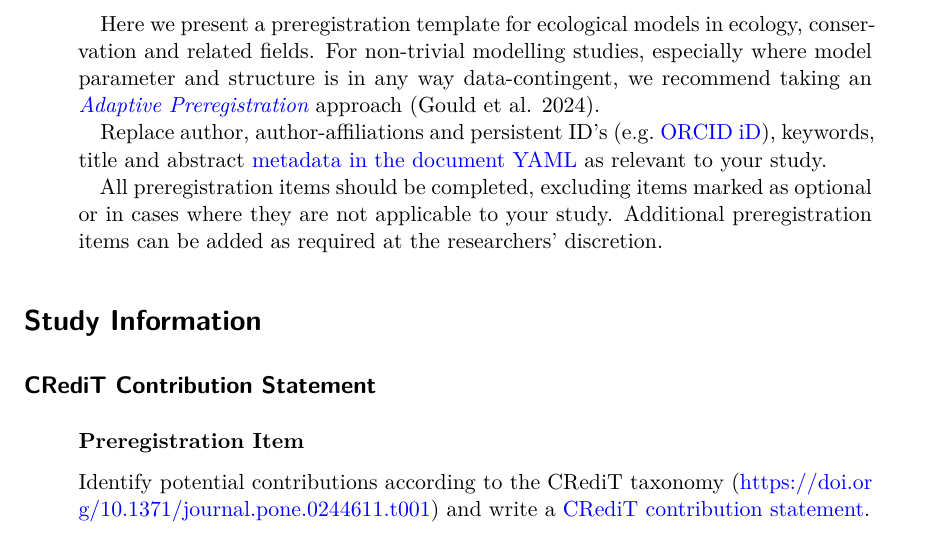
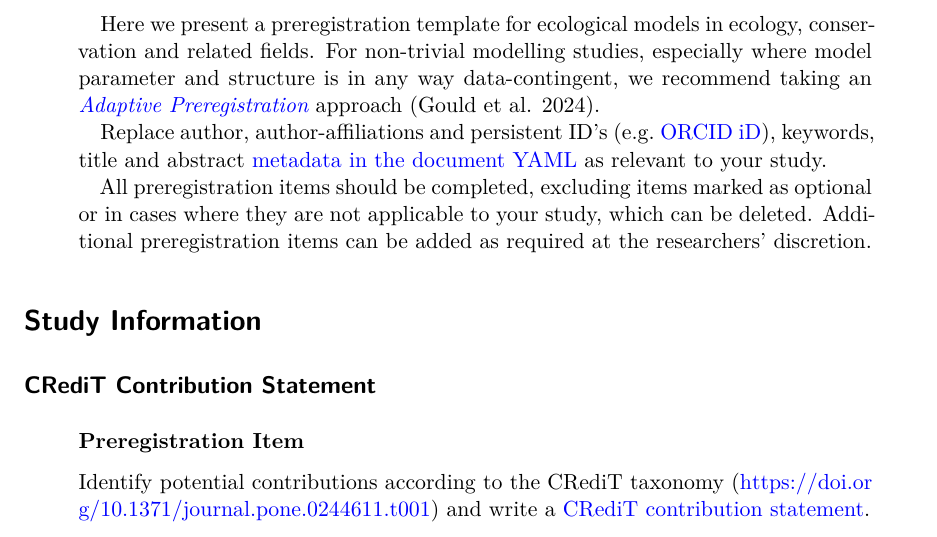
Before and after one commit to egouldo/EcoConsModPreReg, a Quarto document (template.qmd): part of page 1 of 22, cut so that both start at the same text. Rendered offline with R 4.5, knitr and Pandoc in place of Quarto, then LaTeX, with nearby package versions; drawn as R Markdown's standard PDF in place of the format the file asks for.

Commit message:
instructions: note that items can be deleted when not applicable to study

```diff
--- a/template.qmd
+++ b/template.qmd
@@ -87,7 +87,7 @@ abstract: |
 
   Replace author, author-affiliations and persistent ID's (e.g. [ORCID iD]( https://orcid.org/)), keywords, title and abstract [metadata in the document YAML](https://quarto.org/docs/journals/authors.html) as relevant to your study.
 
-  All preregistration items should be completed, excluding items marked as optional or in cases where they are not applicable to your study. Additional preregistration items can be added as required at the researchers' discretion.
+  All preregistration items should be completed, excluding items marked as optional or in cases where they are not applicable to your study, which can be deleted. Additional preregistration items can be added as required at the researchers' discretion.
 keywords:
   - preregistration
   - preregistration template
```
